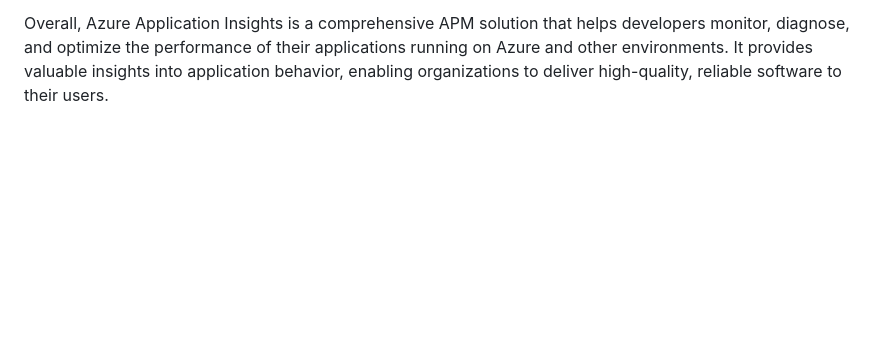
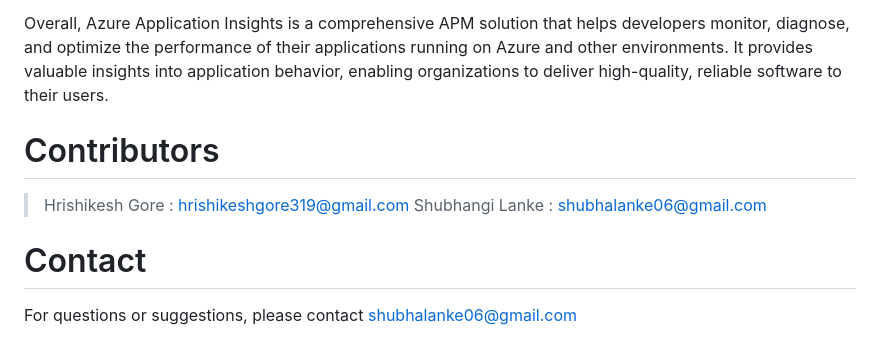
Before and after one commit to hrishii06/FRT_Project_01, a Markdown page: README.md, the part around the change. Drawn GitHub-style; blank space fills up the shorter version.

```diff
--- a/README.md
+++ b/README.md
@@ -124,3 +124,16 @@ Here's an overview of Azure Application Insights:
 6.Integration with Azure Services
 
 Overall, Azure Application Insights is a comprehensive APM solution that helps developers monitor, diagnose, and optimize the performance of their applications running on Azure and other environments. It provides valuable insights into application behavior, enabling organizations to deliver high-quality, reliable software to their users.
+
+
+
+
+# Contributors
+
+> Hrishikesh Gore : hrishikeshgore319@gmail.com
+> Shubhangi Lanke : shubhalanke06@gmail.com
+
+
+# Contact
+
+For questions or suggestions, please contact shubhalanke06@gmail.com
```
